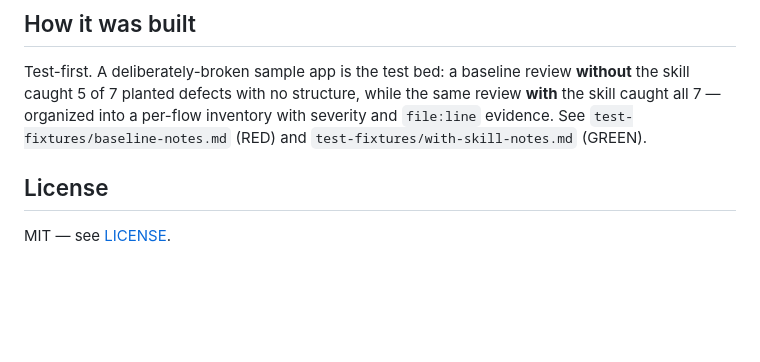
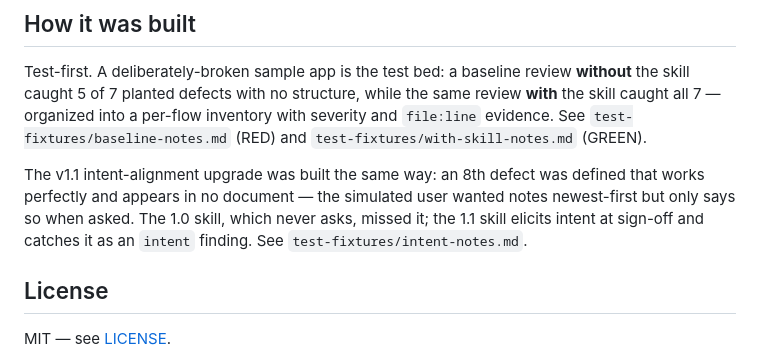
Before and after one commit to liewjiajun/pair-vibing, a Markdown page: README.md, the part around the change. Drawn GitHub-style; blank space fills up the shorter version.

Commit message:
test: record GREEN — v1.1 catches P8 as intent finding, P1-P7 intact
Co-Authored-By: Claude Fable 5 <noreply@anthropic.com>

```diff
--- a/README.md
+++ b/README.md
@@ -111,6 +111,12 @@ skill caught 5 of 7 planted defects with no structure, while the same review **w
 caught all 7 — organized into a per-flow inventory with severity and `file:line` evidence. See
 `test-fixtures/baseline-notes.md` (RED) and `test-fixtures/with-skill-notes.md` (GREEN).
 
+The v1.1 intent-alignment upgrade was built the same way: an 8th defect was defined
+that works perfectly and appears in no document — the simulated user wanted notes
+newest-first but only says so when asked. The 1.0 skill, which never asks, missed it;
+the 1.1 skill elicits intent at sign-off and catches it as an `intent` finding. See
+`test-fixtures/intent-notes.md`.
+
 ## License
 
 MIT — see [LICENSE](LICENSE).
```
Also changed, not shown: test-fixtures/intent-notes.md (+21 -0 lines).
